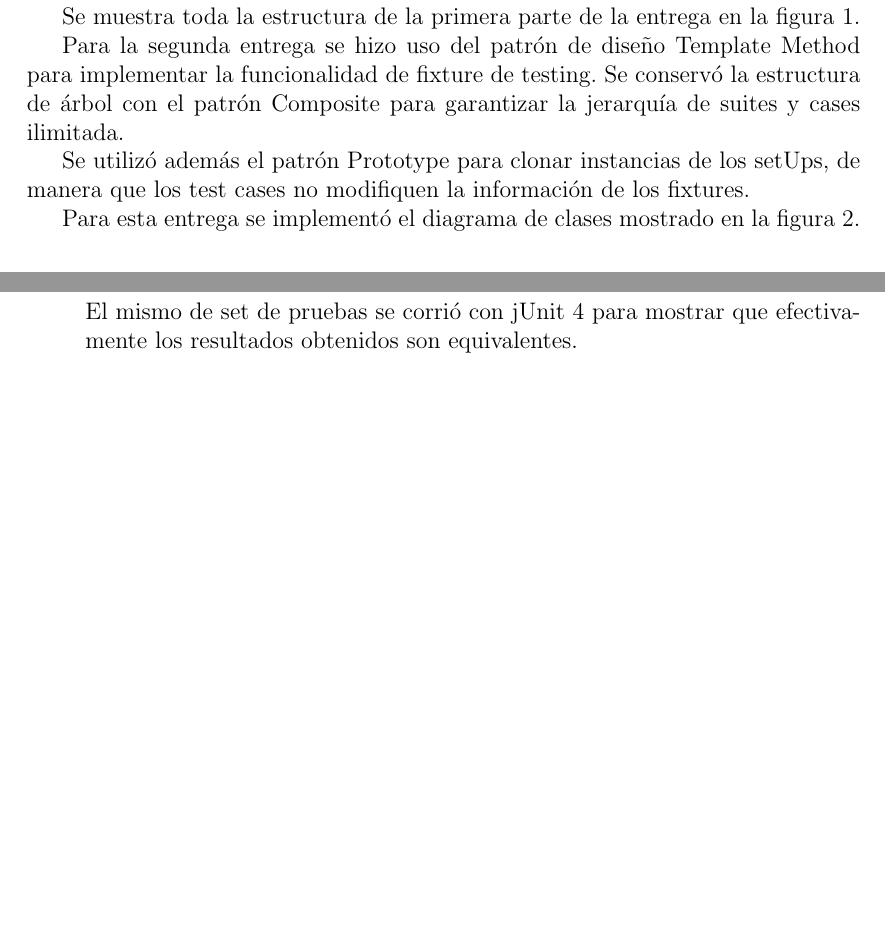
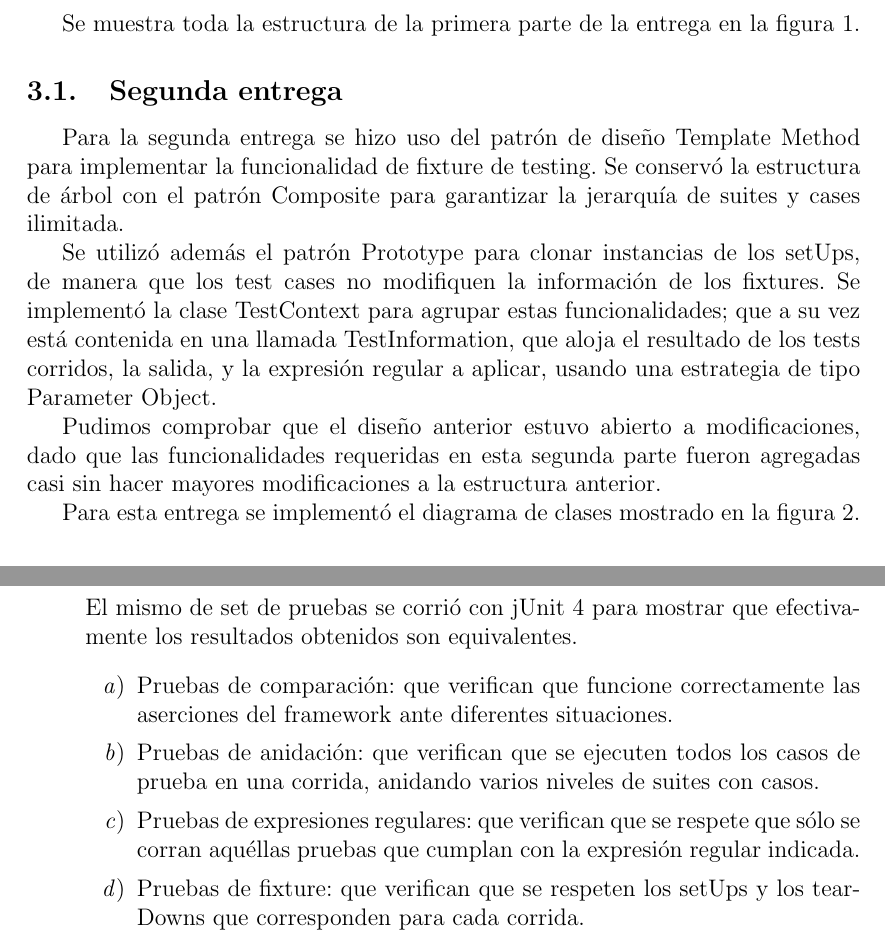
Before and after one commit to FranDisalvo90/TDD-Entrega2.3, a LaTeX document (doc/tp2.tex): two parts of pages 4 and 7 of 7 before the commit and two parts of pages 5 and 7 of 7 after it, joined at a grey line, cut so that both start at the same text, the shorter picture padded with empty space. Compiled offline with pdfLaTeX.

Commit message:
Finished with the report.

```diff
--- a/doc/tp2.tex
+++ b/doc/tp2.tex
@@ -123,6 +118,12 @@ Se muestra toda la estructura de la primera parte de la entrega en la figura 1.
 	\caption{diagrama de clases del trabajo práctico (entrega 1).}
 \end{figure}
 
+Finalmente existe una clase Comparator que es la encargada de implementar las
+aserciones.
+
+Se muestra toda la estructura de la primera parte de la entrega en la figura 1.
+
+\subsection{Segunda entrega}
 Para la segunda entrega se hizo uso del patrón de diseño Template Method para
 implementar la funcionalidad de fixture de testing. Se conservó la estructura
 de árbol con el patrón Composite para garantizar la jerarquía de suites y cases
@@ -130,6 +131,14 @@ ilimitada.
 
 Se utilizó además el patrón Prototype para clonar instancias de los setUps, de
 manera que los test cases no modifiquen la información de los fixtures.
+Se implementó la clase TestContext para agrupar estas funcionalidades; que a su
+vez está contenida en una llamada TestInformation, que aloja el resultado de los
+tests corridos, la salida, y la expresión regular a aplicar, usando una estrategia
+de tipo Parameter Object.
+
+Pudimos comprobar que el diseño anterior estuvo abierto a modificaciones, dado que
+las funcionalidades requeridas en esta segunda parte fueron agregadas casi sin
+hacer mayores modificaciones a la estructura anterior.
 
 Para esta entrega se implementó el diagrama de clases mostrado en la figura 2.
 
@@ -194,6 +202,19 @@ Se incluyen con la implementación dos sets de pruebas:
 
 	El mismo de set de pruebas se corrió con jUnit 4 para mostrar que
 	efectivamente los resultados obtenidos son equivalentes.
+		\begin{enumerate}
+		\item Pruebas de comparación: que verifican que funcione
+		correctamente las aserciones del framework ante diferentes
+		situaciones.
+		\item Pruebas de anidación: que verifican que se ejecuten todos
+		los casos de prueba en una corrida, anidando varios niveles
+		de suites con casos.
+		\item Pruebas de expresiones regulares: que verifican que se
+		respete que sólo se corran aquéllas pruebas que cumplan con
+		la expresión regular indicada.
+		\item Pruebas de fixture: que verifican que se respeten los setUps
+		y los tearDowns que corresponden para cada corrida.
+		\end{enumerate}
 	\end{enumerate}
 
 \end{document}
```
Also changed, not shown: doc/tp2.pdf, doc/tp2.tex (10 more changed lines).
